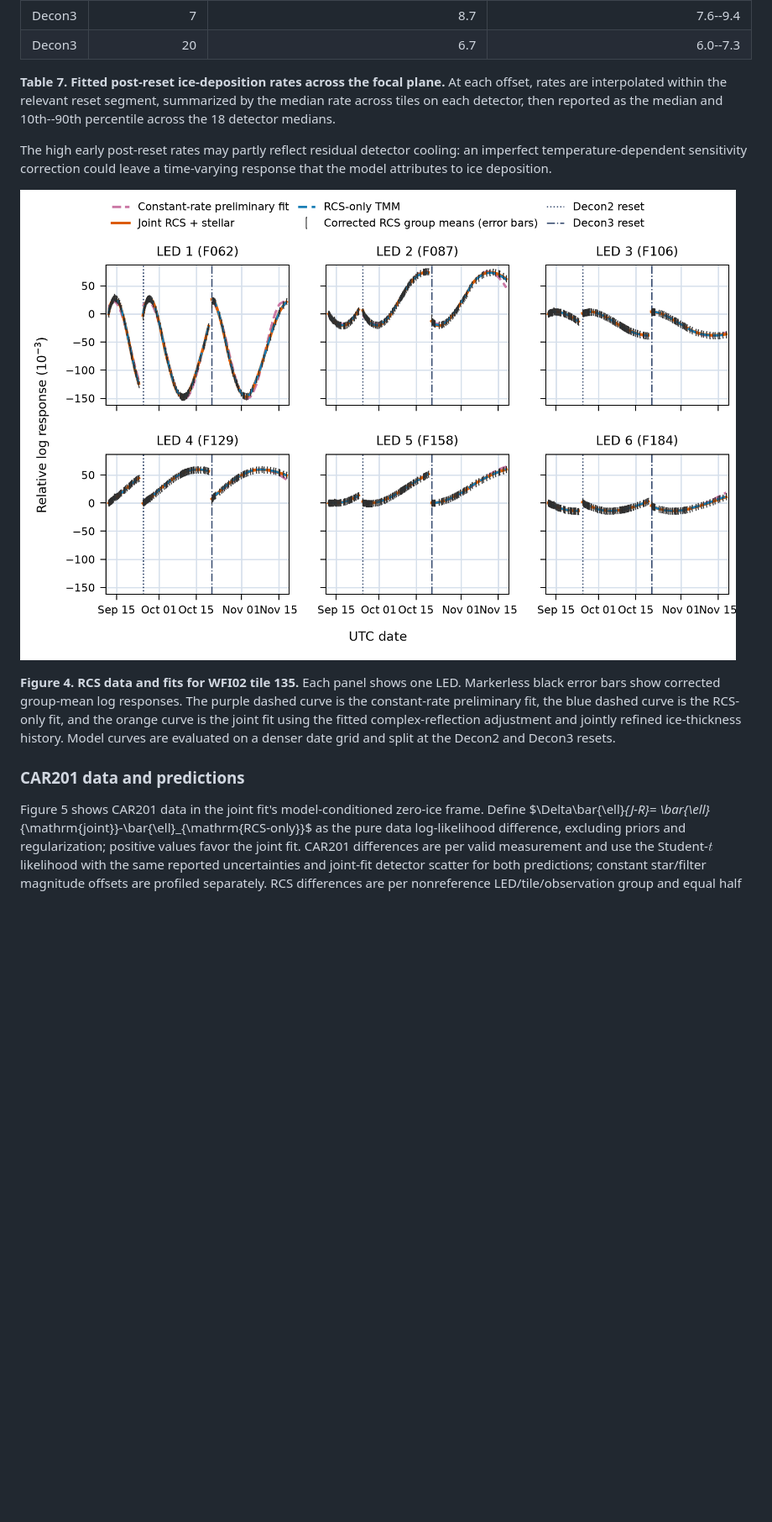
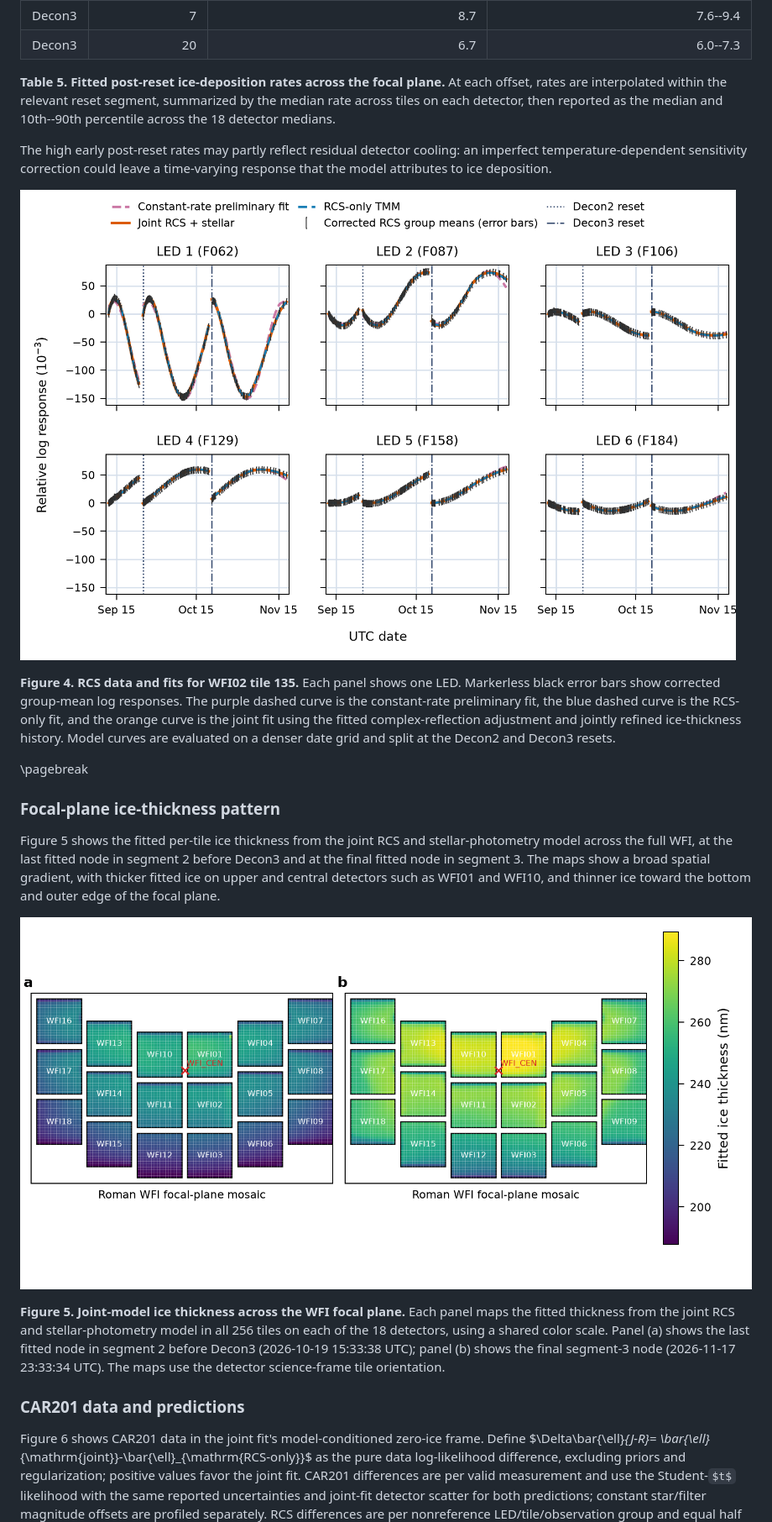
Before and after one commit to dylannpaterson/car190, a Markdown page: docs/WFI_TMM_PRODUCTION_MODEL.md, the part around one of its changes. Shown at 84% size. Rendered like a GitHub page; pictures changed too: docs/figures/wfi02_tile135_rcs_model_data.png; some formulas as TeX source; blank space fills up the shorter version.

```diff
--- a/docs/WFI_TMM_PRODUCTION_MODEL.md
+++ b/docs/WFI_TMM_PRODUCTION_MODEL.md
@@ -1020,7 +1018,7 @@ within each segment, excluding the thickness jumps at the resets.
 | Decon3 | 7 | 8.7 | 7.6--9.4 |
 | Decon3 | 20 | 6.7 | 6.0--7.3 |
 
-**Table 7. Fitted post-reset ice-deposition rates across the focal plane.** At
+**Table 5. Fitted post-reset ice-deposition rates across the focal plane.** At
 each offset, rates are interpolated within the relevant reset segment, summarized
 by the median rate across tiles on each detector, then reported as the median and
 10th--90th percentile across the 18 detector medians.
@@ -1039,9 +1037,29 @@ complex-reflection adjustment and jointly refined ice-thickness history. Model
 curves are evaluated on a denser date grid and split at the Decon2 and Decon3
 resets.
 
+\pagebreak
+
+### Focal-plane ice-thickness pattern
+
+Figure 5 shows the fitted per-tile ice thickness from the joint RCS and
+stellar-photometry model across the full WFI, at the last fitted node in segment
+2 before Decon3 and at the final fitted node in segment 3.
+The maps show a broad spatial gradient, with thicker fitted ice on upper and
+central detectors such as WFI01 and WFI10, and thinner ice toward the bottom
+and outer edge of the focal plane.
+
+![Figure 5. Fitted ice thickness from the joint RCS and stellar-photometry model across the WFI focal plane.](./figures/wfi_full_focal_plane_ice_thickness_segment_ends.png)
+
+**Figure 5. Joint-model ice thickness across the WFI focal plane.** Each panel
+maps the fitted thickness from the joint RCS and stellar-photometry model in all
+256 tiles on each of the 18 detectors, using a shared color scale. Panel (a)
+shows the last fitted node in segment 2 before Decon3 (2026-10-19 15:33:38 UTC);
+panel (b) shows the final segment-3 node (2026-11-17 23:33:34 UTC). The maps use
+the detector science-frame tile orientation.
+
 ### CAR201 data and predictions
 
-Figure 5 shows CAR201 data in the joint fit's model-conditioned zero-ice frame.
+Figure 6 shows CAR201 data in the joint fit's model-conditioned zero-ice frame.
 Define $\Delta\bar{\ell}_{J-R}=
 \bar{\ell}_{\mathrm{joint}}-\bar{\ell}_{\mathrm{RCS-only}}$ as the pure data
 log-likelihood difference, excluding priors and regularization; positive values
```
Also changed, not shown: other parts of docs/WFI_TMM_PRODUCTION_MODEL.md (+41 -48 lines), docs/figures/README.md (+4 -4 lines), docs/figures/wfi02_tile135_raw_vs_corrected.png, 7 other files.
